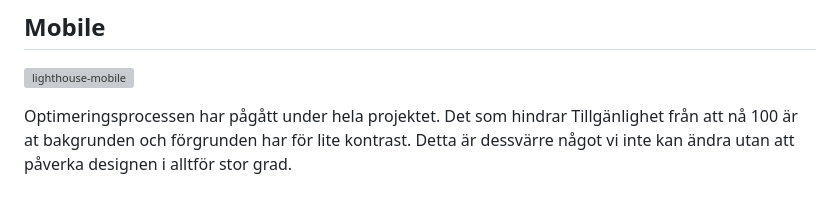
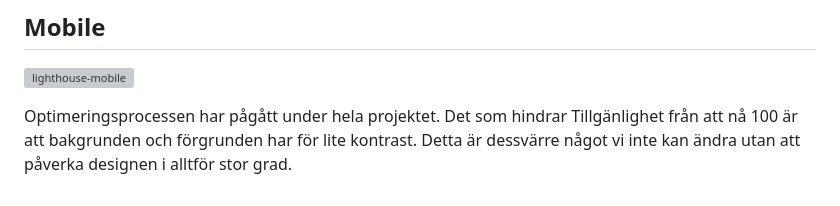
Before and after one commit to Medieinstitutet/fed22d-grafiska-verktyg-tomatchutneyn, a Markdown page: README.md, the part around the change. Drawn GitHub-style; grey boxes are pictures that could not be loaded.

```diff
--- a/README.md
+++ b/README.md
@@ -48,4 +48,4 @@ När man var klar med sina issues så assignade man nya åt sig själv. Om det v
 ## Mobile
 ![lighthouse-mobile](https://user-images.githubusercontent.com/61707427/213295137-ca33ae56-cfe1-42cf-a358-50a2db3a16f2.png)
 
-Optimeringsprocessen har pågått under hela projektet. Det som hindrar Tillgänlighet från att nå 100 är at bakgrunden och förgrunden har för lite kontrast. Detta är dessvärre något vi inte kan ändra utan att påverka designen i alltför stor grad.
+Optimeringsprocessen har pågått under hela projektet. Det som hindrar Tillgänlighet från att nå 100 är att bakgrunden och förgrunden har för lite kontrast. Detta är dessvärre något vi inte kan ändra utan att påverka designen i alltför stor grad.
```
